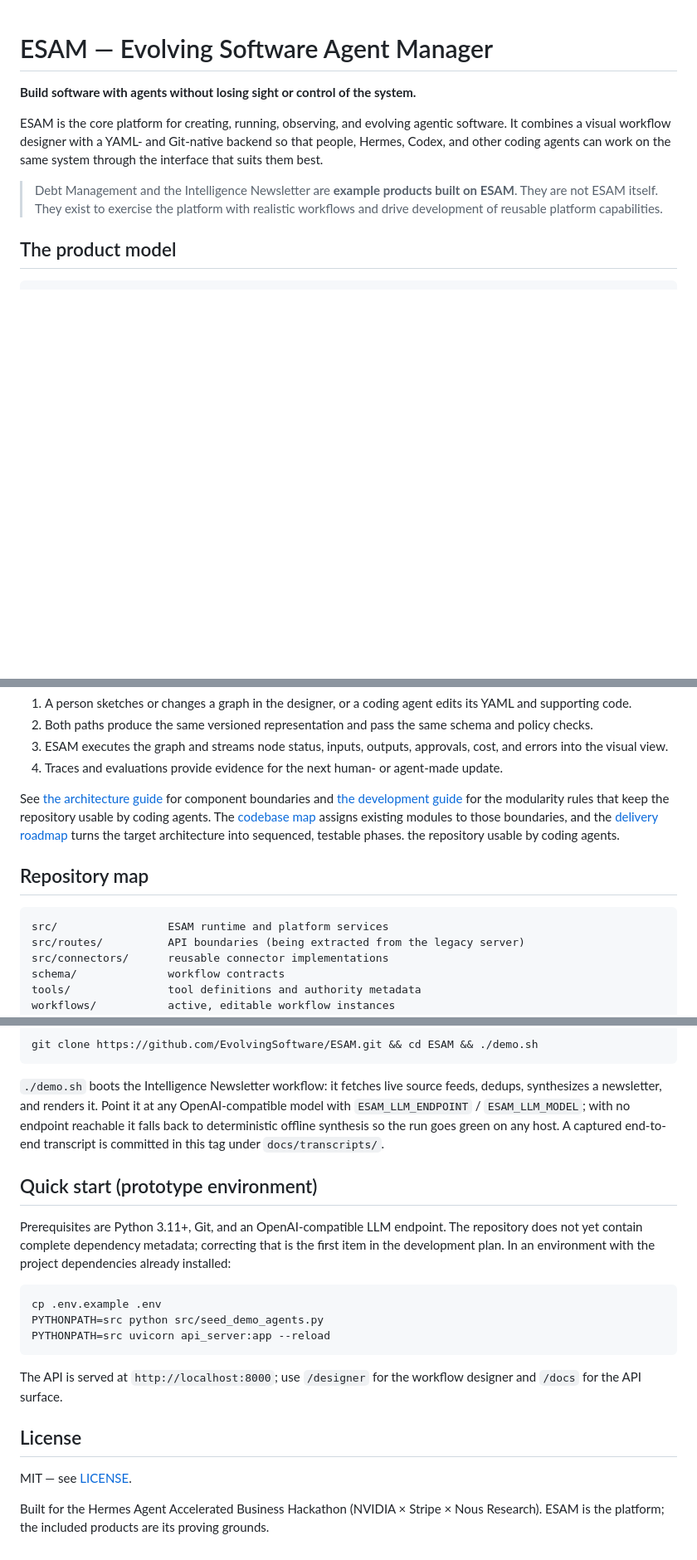
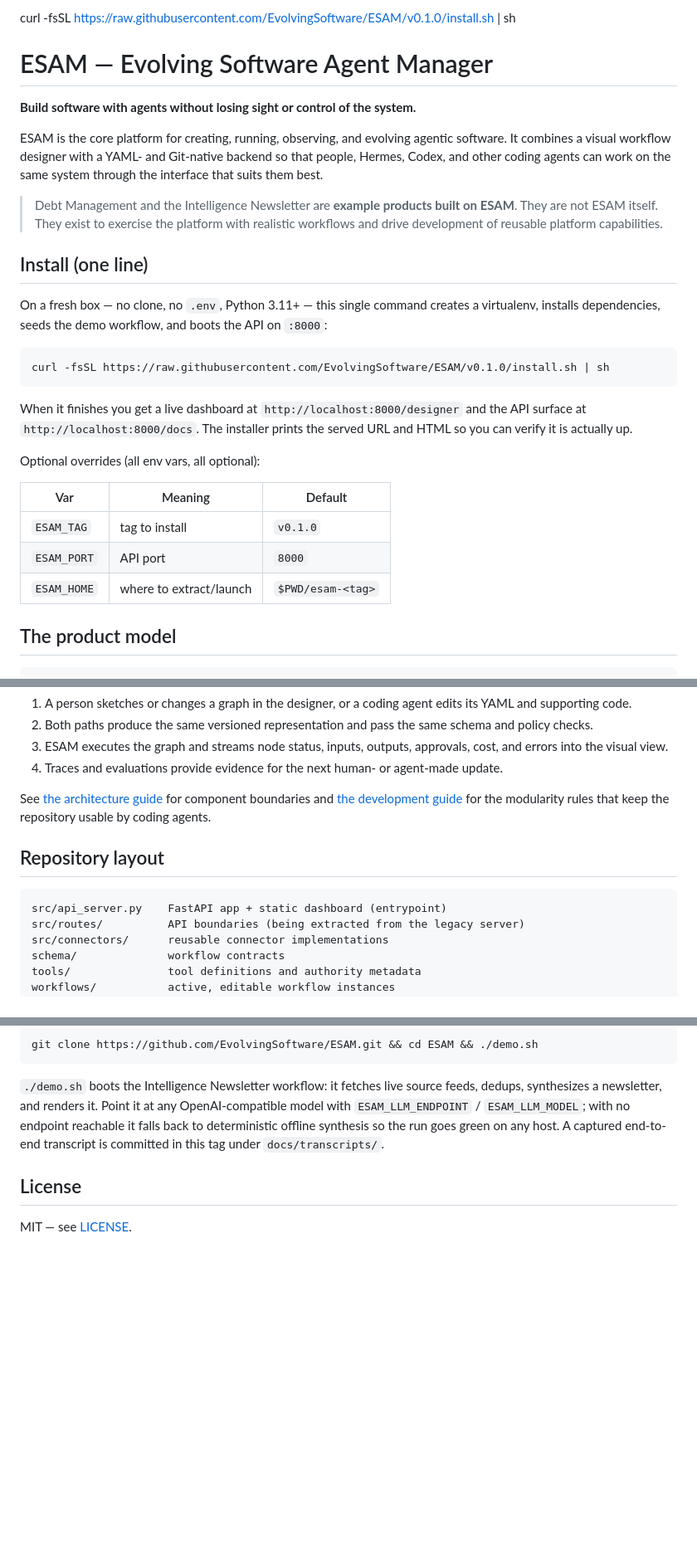
Before and after one commit to EvolvingSoftware/ESAM, a Markdown page: README.md, 3 parts joined by grey strips. Shown at 83% size. Drawn GitHub-style; blank space fills up the shorter version.

Commit message:
README: one-line stranger install as line 1 (v0.1.0)

````diff
--- a/README.md
+++ b/README.md
@@ -1,3 +1,5 @@
+curl -fsSL https://raw.githubusercontent.com/EvolvingSoftware/ESAM/v0.1.0/install.sh | sh
+
 # ESAM — Evolving Software Agent Manager
 
 **Build software with agents without losing sight or control of the system.**
@@ -10,6 +12,28 @@ same system through the interface that suits them best.
 > Debt Management and the Intelligence Newsletter are **example products built
 > on ESAM**. They are not ESAM itself. They exist to exercise the platform with
 > realistic workflows and drive development of reusable platform capabilities.
+
+## Install (one line)
+
+On a fresh box — no clone, no `.env`, Python 3.11+ — this single command creates
+a virtualenv, installs dependencies, seeds the demo workflow, and boots the API
+on `:8000`:
+
+```bash
+curl -fsSL https://raw.githubusercontent.com/EvolvingSoftware/ESAM/v0.1.0/install.sh | sh
+```
+
+When it finishes you get a live dashboard at `http://localhost:8000/designer`
+and the API surface at `http://localhost:8000/docs`. The installer prints the
+served URL and HTML so you can verify it is actually up.
+
+Optional overrides (all env vars, all optional):
+
+| Var | Meaning | Default |
+| --- | --- | --- |
+| `ESAM_TAG` | tag to install | `v0.1.0` |
+| `ESAM_PORT` | API port | `8000` |
+| `ESAM_HOME` | where to extract/launch | `$PWD/esam-<tag>` |
 
 ## The product model
 
@@ -77,16 +101,12 @@ Hermes / Codex ───┘                                  │
 
 See [the architecture guide](docs/architecture.md) for component boundaries and
 [the development guide](docs/development.md) for the modularity rules that keep
-the repository usable by coding agents. The
-[codebase map](docs/codebase-map.md) assigns existing modules to those
-boundaries, and the [delivery roadmap](docs/roadmap.md) turns the target
-architecture into sequenced, testable phases.
 the repository usable by coding agents.
 
-## Repository map
+## Repository layout
 
 ```text
-src/                 ESAM runtime and platform services
+src/api_server.py    FastAPI app + static dashboard (entrypoint)
 src/routes/          API boundaries (being extracted from the legacy server)
 src/connectors/      reusable connector implementations
 schema/              workflow contracts
@@ -155,26 +175,6 @@ endpoint reachable it falls back to deterministic offline synthesis so the run
 goes green on any host. A captured end-to-end transcript is committed in this
 tag under `docs/transcripts/`.
 
-## Quick start (prototype environment)
-
-Prerequisites are Python 3.11+, Git, and an OpenAI-compatible LLM endpoint.
-The repository does not yet contain complete dependency metadata; correcting
-that is the first item in the development plan. In an environment with the
-project dependencies already installed:
-
-```bash
-cp .env.example .env
-PYTHONPATH=src python src/seed_demo_agents.py
-PYTHONPATH=src uvicorn api_server:app --reload
-```
-
-The API is served at `http://localhost:8000`; use `/designer` for the workflow
-designer and `/docs` for the API surface.
-
 ## License
 
 MIT — see [LICENSE](LICENSE).
-
-Built for the Hermes Agent Accelerated Business Hackathon (NVIDIA × Stripe ×
-Nous Research). ESAM is the platform; the included products are its proving
-grounds.
````
